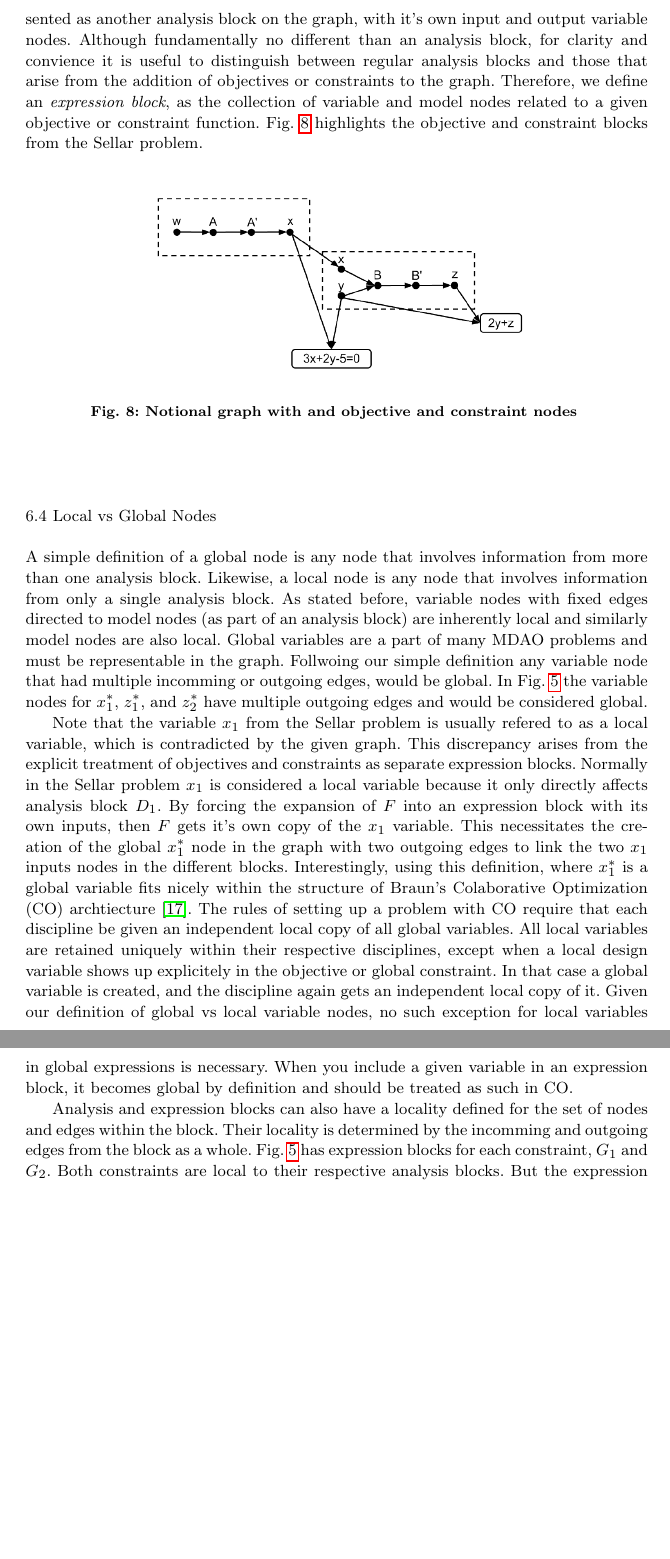
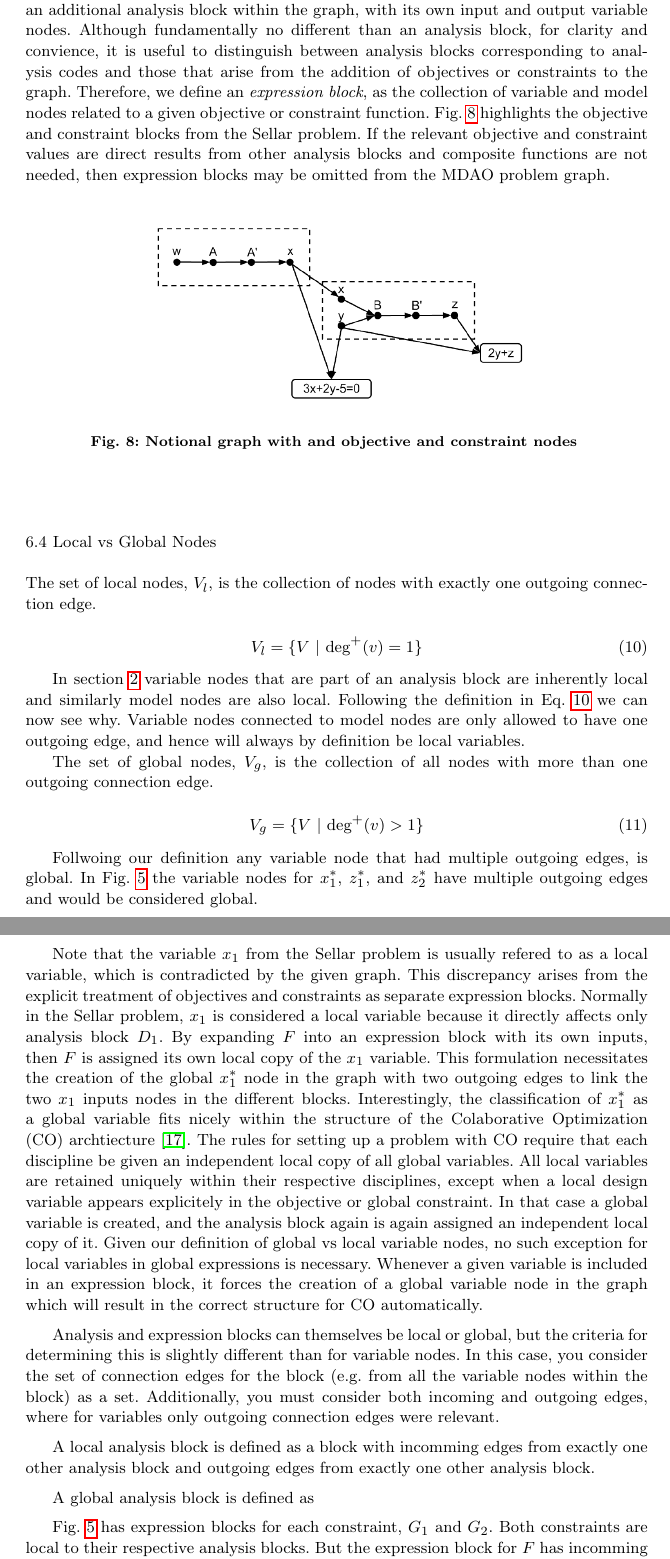
Before and after one commit to dpate/prob-formulation, a LaTeX paper (problem_formulation.tex, which reads graph_syntax.tex): two parts of pages 13 and 14 of 25 before the commit and two parts of pages 13 and 14 of 27 after it, joined at a grey line, cut so that both start at the same text, the shorter picture padded with empty space. Compiled offline with pdfLaTeX.

Commit message:
adding in brians updates to section 6

```diff
--- a/graph_syntax.tex
+++ b/graph_syntax.tex
@@ -296,7 +280,0 @@ performed by an analysis block. A constraint or objective function can therfore
-be represented as another analysis block on the graph, with it's own input and
-output variable nodes. Although fundamentally no different than an analysis block,
-for clarity and convience it is useful to distinguish between regular analysis
-blocks and those that arise from the addition of objectives or constraints to
-the graph. Therefore, we define an \emph{expression block}, as the collection of variable and model
-nodes related to a given objective or constraint function. Fig. \ref{f:obj-cons}
-highlights the objective and constraint blocks from the Sellar problem.
@@ -305,3 +308,15 @@ highlights the objective and constraint blocks from the Sellar problem.
+analysis block. A composit constraint or objective function can therfore
+be represented as an additional analysis block within the graph, with its own input and
+output variable nodes. Although fundamentally no different than an analysis block,
+for clarity and convience, it is useful to distinguish between analysis
+blocks corresponding to analysis codes and those that arise from the addition of
+objectives or constraints to the graph. Therefore, we define an
+\emph{expression block}, as the collection of variable and model nodes related
+to a given objective or constraint function. Fig. \ref{f:obj-cons} highlights
+the objective and constraint blocks from the Sellar problem. If the relevant
+objective and constraint values are direct results from other analysis blocks
+and composite functions are not needed, then expression blocks may be omitted
+from the MDAO problem graph.
 
 \begin{figure}[htb!]
   \begin{center}
@@ -310,43 +325,71 @@ highlights the objective and constraint blocks from the Sellar problem.
   \caption{Notional graph with and objective and constraint nodes \label{f:obj-cons}}
 \end{figure}
 
-
 \subsection{Local vs Global Nodes}
 
-  A simple definition of a global node is any node that involves information
-  from more than one analysis block. Likewise, a local node is any node
-  that involves information from only a single analysis block. As stated before, variable
-  nodes with fixed edges directed to model nodes (as part of an analysis block) are inherently local
-  and similarly model nodes are also local. Global variables are a part of many
-  MDAO problems and must be representable in the graph. Follwoing our simple definition
-  any variable node that had multiple incomming or outgoing edges, would be global.
-  In Fig. \ref{f:sellar_graph_full} the variable nodes for $x_1^*$, $z_1^*$, and $z_2^*$
-  have multiple outgoing edges and would be considered global.
+  The set of local nodes, $V_l$, is the collection of
+  nodes with exactly one outgoing connection edge.
+
+  \begin{equation}
+    V_{l} = \{V \st \txt{deg}^+(v)=1\}
+    \label{e:local_definition}
+  \end{equation}
+
+  In section \ref{s:specific vs fundamental} variable nodes that are part of
+  an analysis block are inherently local and similarly model nodes
+  are also local. Following the definition in Eq. \ref{e:local_definition}
+  we can now see why. Variable nodes connected to model nodes are only allowed to
+  have one outgoing edge, and hence will always by definition be local variables.
+
+  The set of global nodes, $V_g$, is the collection of all nodes with more than
+  one outgoing connection edge.
+
+  \begin{equation}
+    V_{g} = \{V \st \txt{deg}^+(v)>1\}
+    \label{e:global_definition}
+  \end{equation}
+
+  Follwoing our definition any variable node that had multiple
+  outgoing edges, is global. In Fig. \ref{f:sellar_graph_full}
+  the variable nodes for $x_1^*$, $z_1^*$, and $z_2^*$ have multiple outgoing
+  edges and would be considered global.
 
   Note that the variable $x_1$ from the Sellar problem is usually refered to as
   a local variable, which is contradicted by the given graph. This discrepancy
   arises from the explicit treatment of objectives and constraints as separate
-  expression blocks. Normally in the Sellar problem $x_1$ is considered a local
-  variable because it only directly affects analysis block $D_1$. By forcing
-  the expansion of $F$ into an expression block with its own inputs, then $F$
-  gets it's own copy of the $x_1$ variable. This necessitates the creation
-  of the global $x_1^*$ node in the graph with two outgoing edges to link the
-  two $x_1$ inputs nodes in the different blocks. Interestingly, using this
-  definition, where $x_1^*$ is a global variable fits nicely within
-  the structure of Braun's Colaborative Optimization (CO) archtiecture \cite{braun1996thesis}.
-  The rules of setting up a problem with CO require that each discipline be
-  given an independent local copy of all global variables. All local
-  variables are retained uniquely within their respective disciplines, except
-  when a local design variable shows up explicitely in the objective
-  or global constraint. In that case a global variable is created, and the discipline again
-  gets an independent local copy of it. Given our definition of global vs local
-  variable nodes, no such exception for local variables in global expressions is
-  necessary. When you include a given variable in an expression block, it becomes
-  global by definition and should be treated as such in CO.
+  expression blocks. Normally in the Sellar problem, $x_1$ is considered a local
+  variable because it directly affects only analysis block $D_1$. By expanding
+  $F$ into an expression block with its own inputs, then $F$ is assigned its own local
+  copy of the $x_1$ variable. This formulation necessitates the creation of the global $x_1^*$
+  node in the graph with two outgoing edges to link the two $x_1$ inputs nodes
+  in the different blocks. Interestingly, the classification of $x_1^*$
+  as a global variable fits nicely within the structure of the Colaborative
+  Optimization (CO) archtiecture \cite{braun1996thesis}. The rules for setting up
+  a problem with CO require that each discipline be given an independent local
+  copy of all global variables. All local variables are retained uniquely
+  within their respective disciplines, except when a local design variable appears
+  explicitely in the objective or global constraint. In that case a global
+  variable is created, and the analysis block again is again assigned an
+  independent local copy of it. Given our definition of global vs local variable
+  nodes, no such exception for local variables in global expressions is
+  necessary. Whenever a given variable is included in an expression block,
+  it forces the creation of a global variable node in the graph which will
+  result in the correct structure for CO automatically.
 
-  Analysis and expression blocks can also have a locality defined for the set of
-  nodes and edges within the block. Their locality is determined by the
-  incomming and outgoing edges from the block as a whole. Fig.
+  Analysis and expression blocks can themselves be local or global, but the
+  criteria for determining this is slightly different than for variable nodes.
+  In this case, you consider the set of connection edges for the block
+  (e.g. from all the variable nodes within the block) as a set. Additionally,
+  you must consider both incoming and outgoing edges, where for variables
+  only outgoing connection edges were relevant.
+
+  A local analysis block is defined as a block with incomming edges from
+  exactly one other analysis block and outgoing edges from exactly one other analysis
+  block.
+
+  A global analysis block is defined as
+
+  Fig.
   \ref{f:sellar_graph_full} has expression blocks for each constraint,
   $G_1$ and $G_2$. Both constraints are local to their respective analysis
   blocks. But the expression block for $F$ has incomming edges from $D_1$ and
```
Also changed, not shown: graph_syntax.tex (140 more changed lines).
